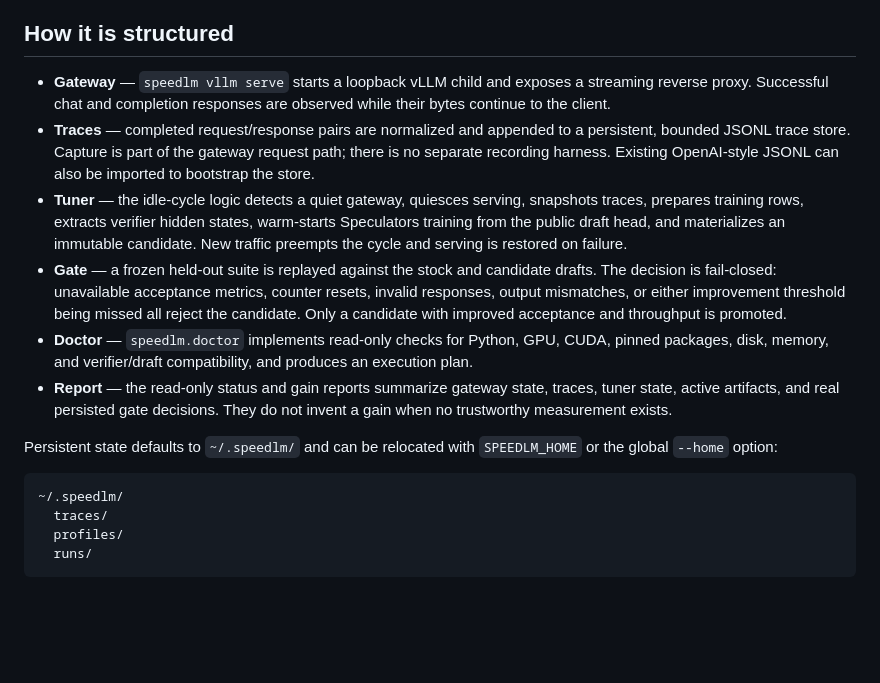
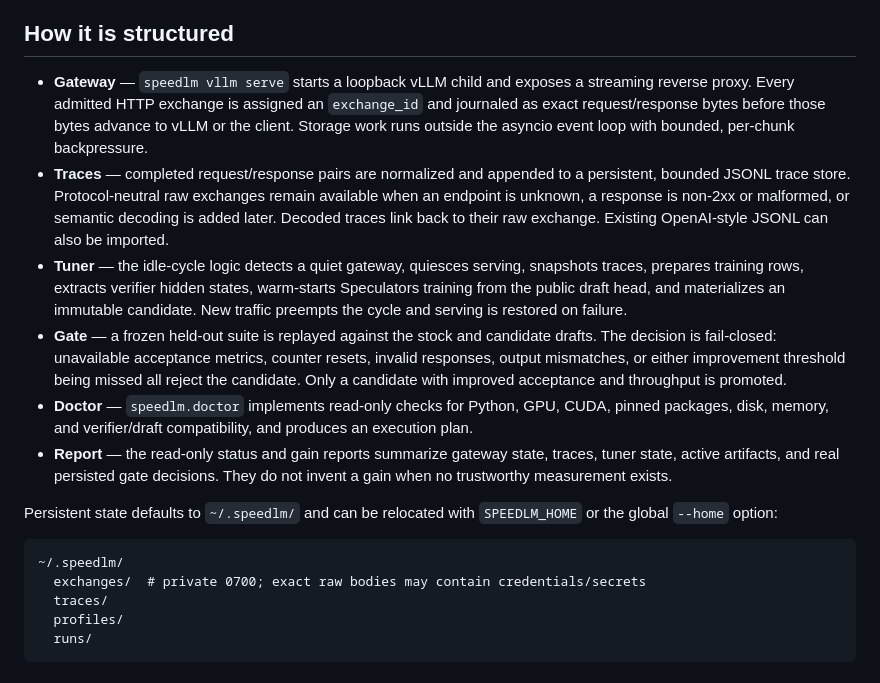
Before and after one commit to RyanKim17920/speedlm, a Markdown page: README.md, the part around one of its changes. GitHub-like rendering; blank space fills up the shorter version.

````diff
--- a/README.md
+++ b/README.md
@@ -16,12 +16,15 @@ by a particular deployment. The tuner explicitly refuses a missing
 ## How it is structured
 
 - **Gateway** — `speedlm vllm serve` starts a loopback vLLM child and exposes a
-  streaming reverse proxy. Successful chat and completion responses are
-  observed while their bytes continue to the client.
+  streaming reverse proxy. Every admitted HTTP exchange is assigned an
+  `exchange_id` and journaled as exact request/response bytes before those
+  bytes advance to vLLM or the client. Storage work runs outside the asyncio
+  event loop with bounded, per-chunk backpressure.
 - **Traces** — completed request/response pairs are normalized and appended to
-  a persistent, bounded JSONL trace store. Capture is part of the gateway
-  request path; there is no separate recording harness. Existing OpenAI-style
-  JSONL can also be imported to bootstrap the store.
+  a persistent, bounded JSONL trace store. Protocol-neutral raw exchanges
+  remain available when an endpoint is unknown, a response is non-2xx or
+  malformed, or semantic decoding is added later. Decoded traces link back to
+  their raw exchange. Existing OpenAI-style JSONL can also be imported.
 - **Tuner** — the idle-cycle logic detects a quiet gateway, quiesces serving,
   snapshots traces, prepares training rows, extracts verifier hidden states,
   warm-starts Speculators training from the public draft head, and materializes
@@ -44,6 +47,7 @@ Persistent state defaults to `~/.speedlm/` and can be relocated with
 
 ```text
 ~/.speedlm/
+  exchanges/  # private 0700; exact raw bodies may contain credentials/secrets
   traces/
   profiles/
   runs/
````
Also changed, not shown: other parts of README.md (+45 -19 lines).
